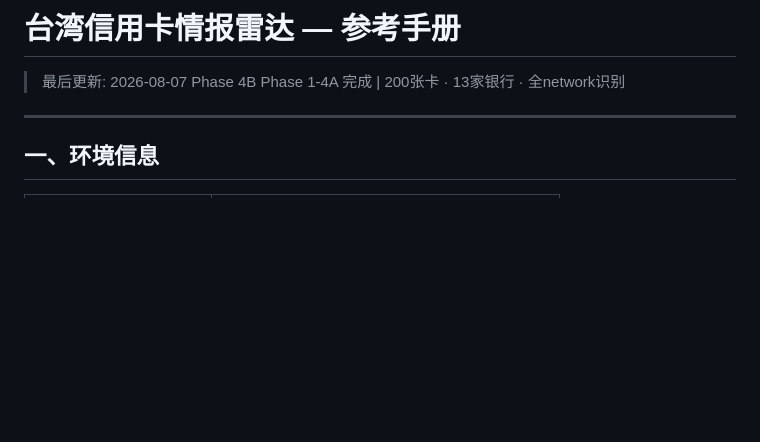
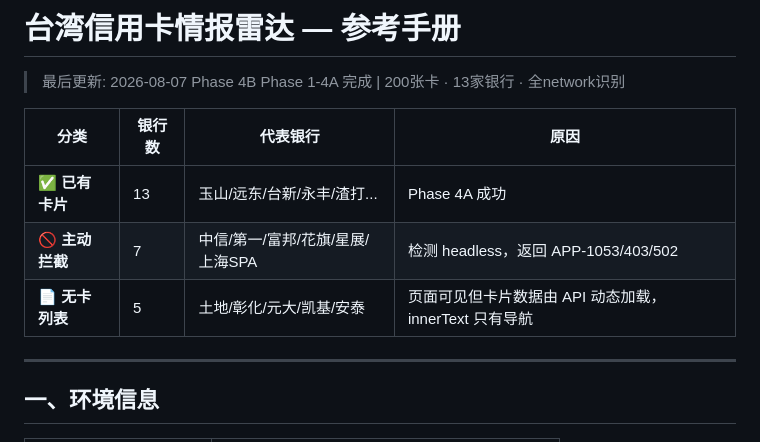
Before and after one commit to HamQ/BankInfo, a Markdown page: docs/REFERENCE.md, the part around the change. Rendered like a GitHub page; blank space fills up the shorter version.

Commit message:
Phase 4B: add card filtering (Network/search/sort) + REFERENCE.md update

```diff
--- a/docs/REFERENCE.md
+++ b/docs/REFERENCE.md
@@ -2,6 +2,12 @@
 
 > 最后更新: 2026-08-07 Phase 4B
 > Phase 1-4A 完成 | 200张卡 · 13家银行 · 全network识别
+
+| 分类 | 银行数 | 代表银行 | 原因 |
+|------|--------|----------|------|
+| ✅ **已有卡片** | 13 | 玉山/远东/台新/永丰/渣打... | Phase 4A 成功 |
+| 🚫 **主动拦截** | 7 | 中信/第一/富邦/花旗/星展/上海SPA | 检测 headless，返回 APP-1053/403/502 |
+| 📄 **无卡列表** | 5 | 土地/彰化/元大/凯基/安泰 | 页面可见但卡片数据由 API 动态加载，innerText 只有导航 |
 
 ---
 
```
